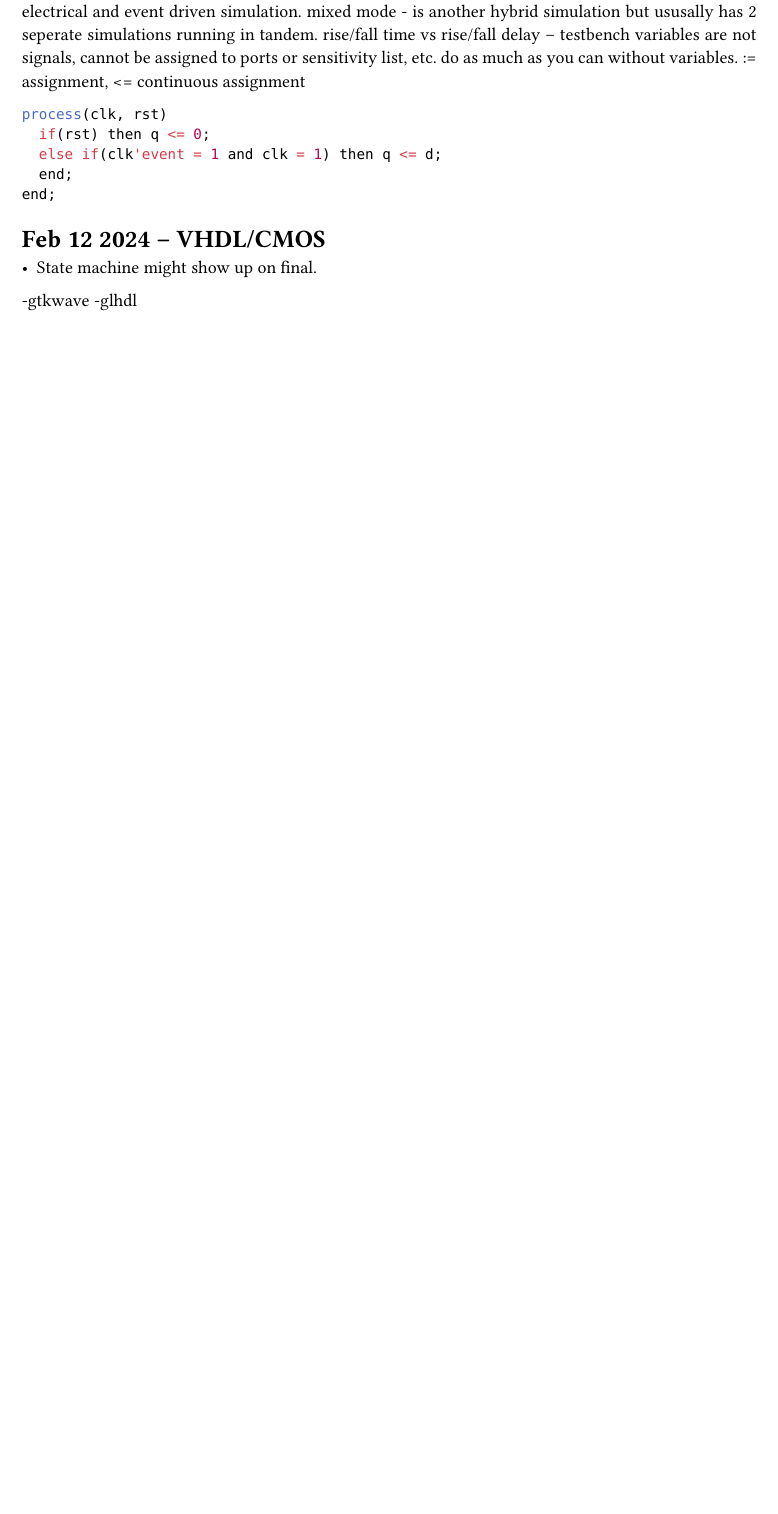
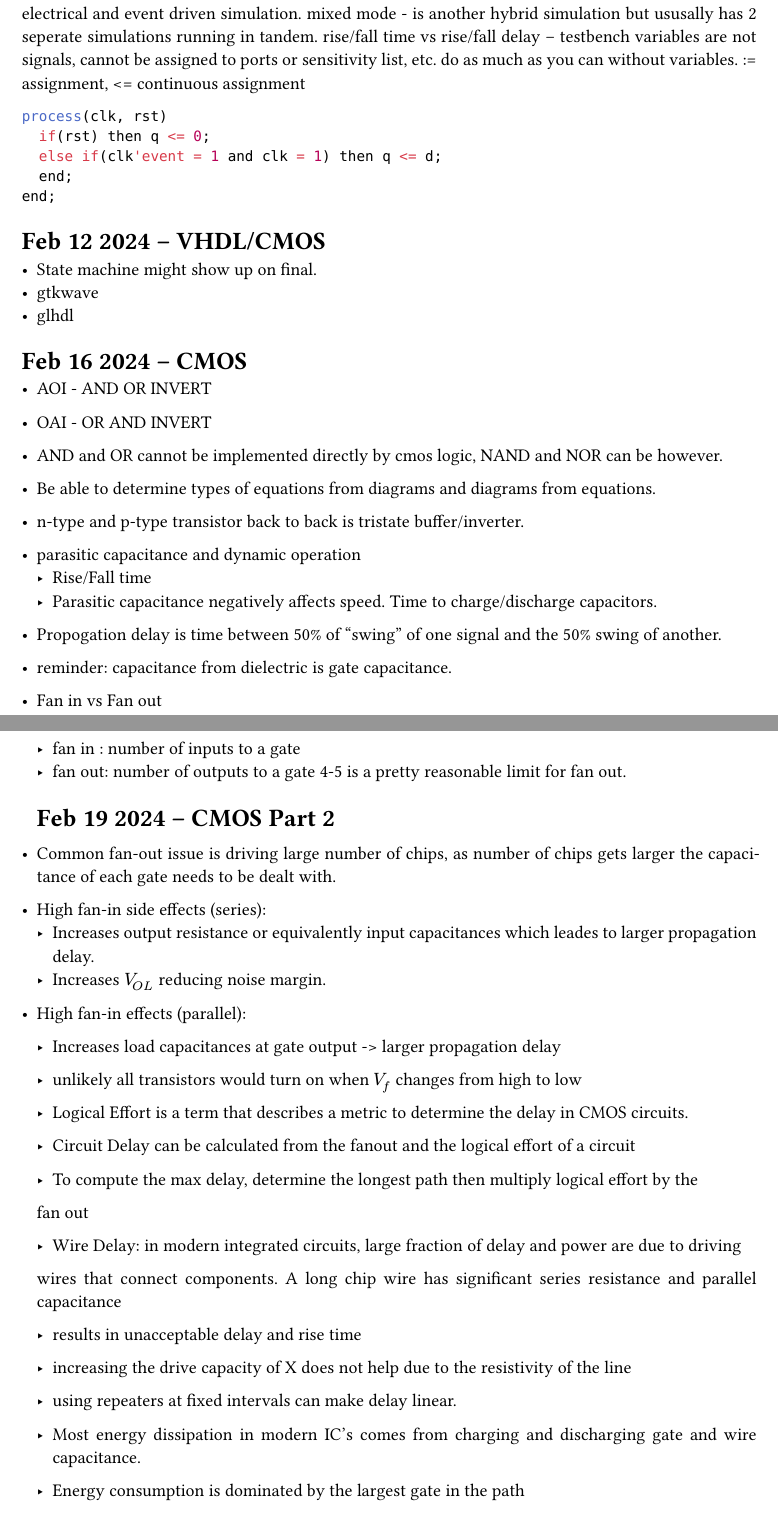
Before and after one commit to camp-d/Notes, a Typst document (ece3270.typ): part of page 7 of 7 before the commit and two parts of pages 7 and 8 of 9 after it, the two joined at a grey line, cut so that both start at the same text, the shorter picture padded with empty space. Compiled offline with Typst 0.15.

Commit message:
finsihed ece 3270 feb 26

```diff
--- a/ece3270.typ
+++ b/ece3270.typ
@@ -390,6 +389,56 @@ end;
 = Feb 12 2024 -- VHDL/CMOS
 
 - State machine might show up on final.
+- gtkwave
+- glhdl
 
--gtkwave
--glhdl
+= Feb 16 2024 -- CMOS
+
+- AOI - AND OR INVERT
+- OAI - OR AND INVERT
+
+- AND and OR cannot be implemented directly by cmos logic, NAND and NOR can be however.
+
+- Be able to determine types of equations from diagrams and diagrams from equations.
+
+- n-type and p-type transistor back to back is tristate buffer/inverter.
+- parasitic capacitance and dynamic operation
+  - Rise/Fall time
+  - Parasitic capacitance negatively affects speed. Time to charge/discharge capacitors.
+
+- Propogation delay is time between 50% of "swing" of one signal and the 50% swing of another.
+
+- reminder: capacitance from dielectric is gate capacitance.
+
+- Fan in vs Fan out
+ - fan in : number of inputs to a gate
+ - fan out: number of outputs to a gate 4-5 is a pretty reasonable limit for fan out.
+
+ = Feb 19 2024 -- CMOS Part 2
+
+- Common fan-out issue is driving large number of chips, as number of chips gets larger the capacitance
+ of each gate needs to be dealt with.
+- High fan-in side effects (series):
+  - Increases output resistance or equivalently input capacitances which leades to larger propagation delay.
+  - Increases $V_(O L)$ reducing noise margin.
+- High fan-in effects (parallel):
+  - Increases load capacitances at gate output -> larger propagation delay
+  - unlikely all transistors would turn on when $V_f$ changes from high to low
+
+  - Logical Effort is a term that describes a metric to determine the delay in CMOS circuits.
+
+  - Circuit Delay can be calculated from the fanout and the logical effort of a circuit
+
+  - To compute the max delay, determine the longest path then multiply logical effort by the
+  fan out
+
+  - Wire Delay: in modern integrated circuits, large fraction of delay and power are due to driving
+  wires that connect components. A long chip wire has significant series resistance and parallel capacitance
+    - results in unacceptable delay and rise time
+    - increasing the drive capacity of X does not help due to the resistivity of the line
+    - using repeaters at fixed intervals can make delay linear.
+
+  - Most energy dissipation in modern IC's comes from charging and discharging gate and wire capacitance.
+  - Energy consumption is dominated by the largest gate in the path
+
+  - Power = $ 0.5 C V^2 f alpha$
```
Also changed, not shown: math4190.typ (+43 -2 lines), ece3270.pdf, ece3270.typ (41 more changed lines).
